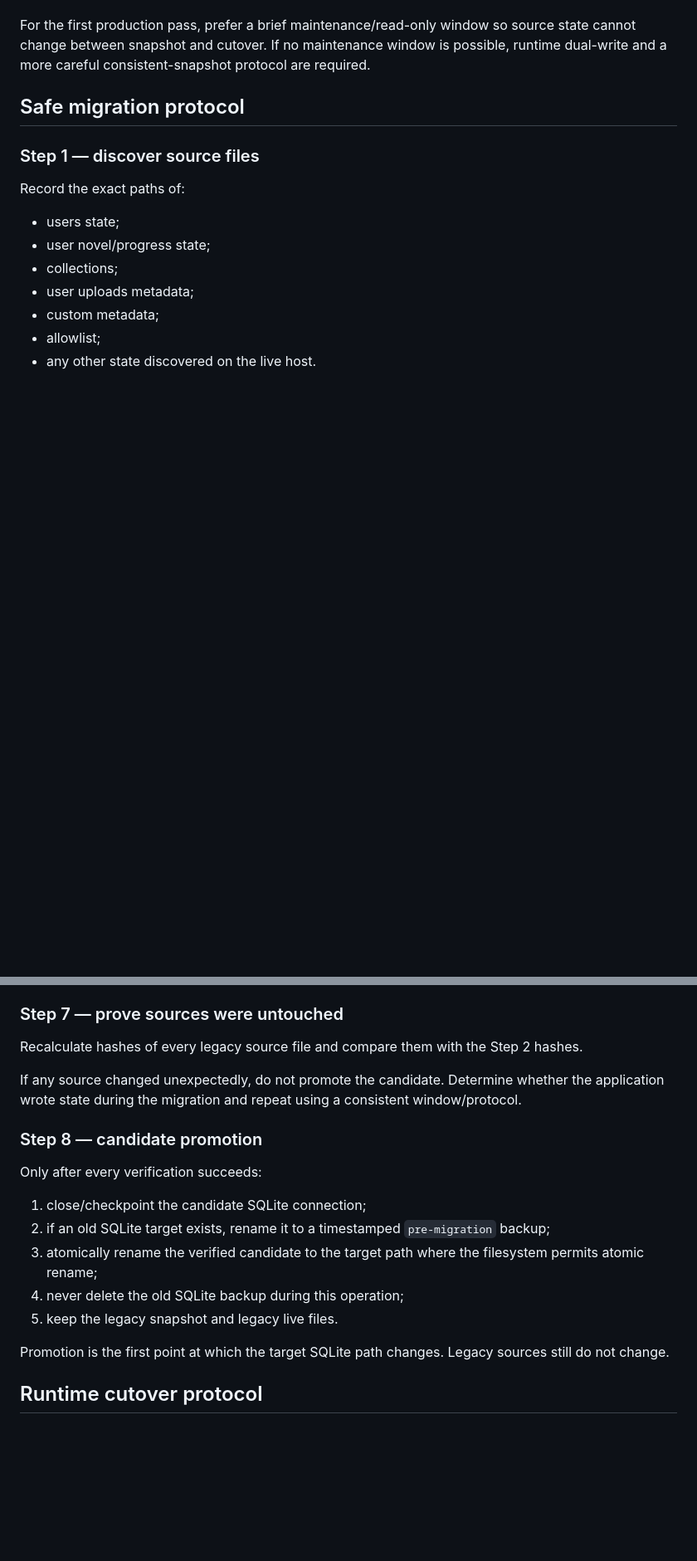
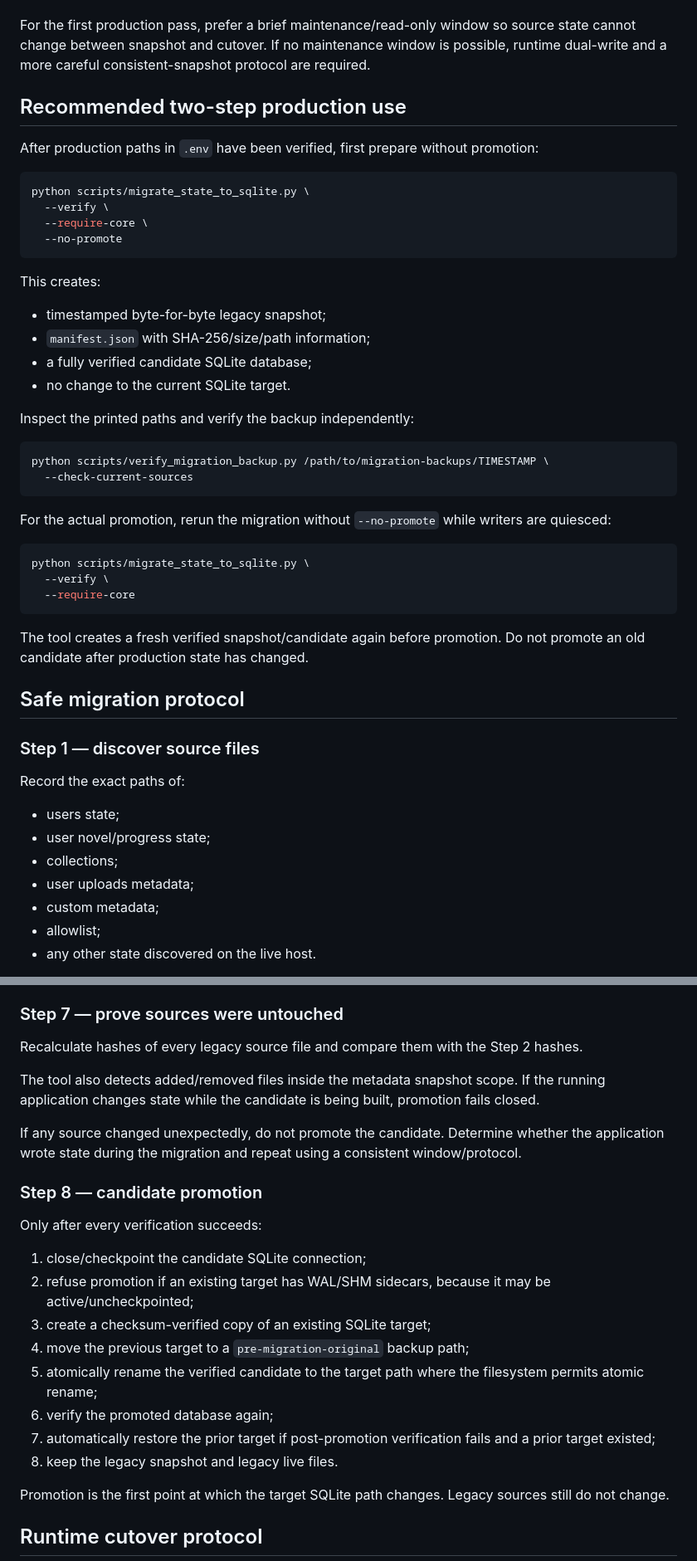
Before and after one commit to aleksandreev2/arcdb, a Markdown page: docs/PRODUCTION_SAFETY.md, 2 parts joined by grey strips. Shown at 83% size. GitHub-like rendering; blank space fills up the shorter version.

Commit message:
Add concrete safe migration and rollback commands

````diff
--- a/docs/PRODUCTION_SAFETY.md
+++ b/docs/PRODUCTION_SAFETY.md
@@ -24,6 +24,41 @@ Before touching production state:
 7. do not run the migration during another state-format migration.
 
 For the first production pass, prefer a brief maintenance/read-only window so source state cannot change between snapshot and cutover. If no maintenance window is possible, runtime dual-write and a more careful consistent-snapshot protocol are required.
+
+## Recommended two-step production use
+
+After production paths in `.env` have been verified, first prepare without promotion:
+
+```bash
+python scripts/migrate_state_to_sqlite.py \
+  --verify \
+  --require-core \
+  --no-promote
+```
+
+This creates:
+
+- timestamped byte-for-byte legacy snapshot;
+- `manifest.json` with SHA-256/size/path information;
+- a fully verified candidate SQLite database;
+- no change to the current SQLite target.
+
+Inspect the printed paths and verify the backup independently:
+
+```bash
+python scripts/verify_migration_backup.py /path/to/migration-backups/TIMESTAMP \
+  --check-current-sources
+```
+
+For the actual promotion, rerun the migration without `--no-promote` while writers are quiesced:
+
+```bash
+python scripts/migrate_state_to_sqlite.py \
+  --verify \
+  --require-core
+```
+
+The tool creates a fresh verified snapshot/candidate again before promotion. Do not promote an old candidate after production state has changed.
 
 ## Safe migration protocol
 
@@ -112,6 +155,8 @@ Also verify expected schema version and `journal_mode=wal` when opened as the ru
 
 Recalculate hashes of every legacy source file and compare them with the Step 2 hashes.
 
+The tool also detects added/removed files inside the metadata snapshot scope. If the running application changes state while the candidate is being built, promotion fails closed.
+
 If any source changed unexpectedly, do not promote the candidate. Determine whether the application wrote state during the migration and repeat using a consistent window/protocol.
 
 ### Step 8 — candidate promotion
@@ -119,10 +164,13 @@ If any source changed unexpectedly, do not promote the candidate. Determine whet
 Only after every verification succeeds:
 
 1. close/checkpoint the candidate SQLite connection;
-2. if an old SQLite target exists, rename it to a timestamped `pre-migration` backup;
-3. atomically rename the verified candidate to the target path where the filesystem permits atomic rename;
-4. never delete the old SQLite backup during this operation;
-5. keep the legacy snapshot and legacy live files.
+2. refuse promotion if an existing target has WAL/SHM sidecars, because it may be active/uncheckpointed;
+3. create a checksum-verified copy of an existing SQLite target;
+4. move the previous target to a `pre-migration-original` backup path;
+5. atomically rename the verified candidate to the target path where the filesystem permits atomic rename;
+6. verify the promoted database again;
+7. automatically restore the prior target if post-promotion verification fails and a prior target existed;
+8. keep the legacy snapshot and legacy live files.
 
 Promotion is the first point at which the target SQLite path changes. Legacy sources still do not change.
 
````
Also changed, not shown: other parts of docs/PRODUCTION_SAFETY.md (+22 -3 lines).
